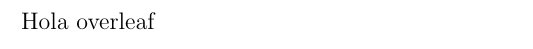
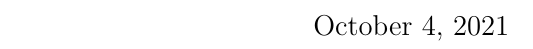
Before and after one commit to JhonPool4/lab1_document, a LaTeX document (main.tex): part of the page, cut at the place of the change. Compiled offline with pdfLaTeX.

Commit message:
with title

```diff
--- a/main.tex
+++ b/main.tex
@@ -3,5 +3,6 @@
 \input{main_config}
 
 \begin{document}
-Hola overleaf
+\maketitle
+
 \end{document}
```
